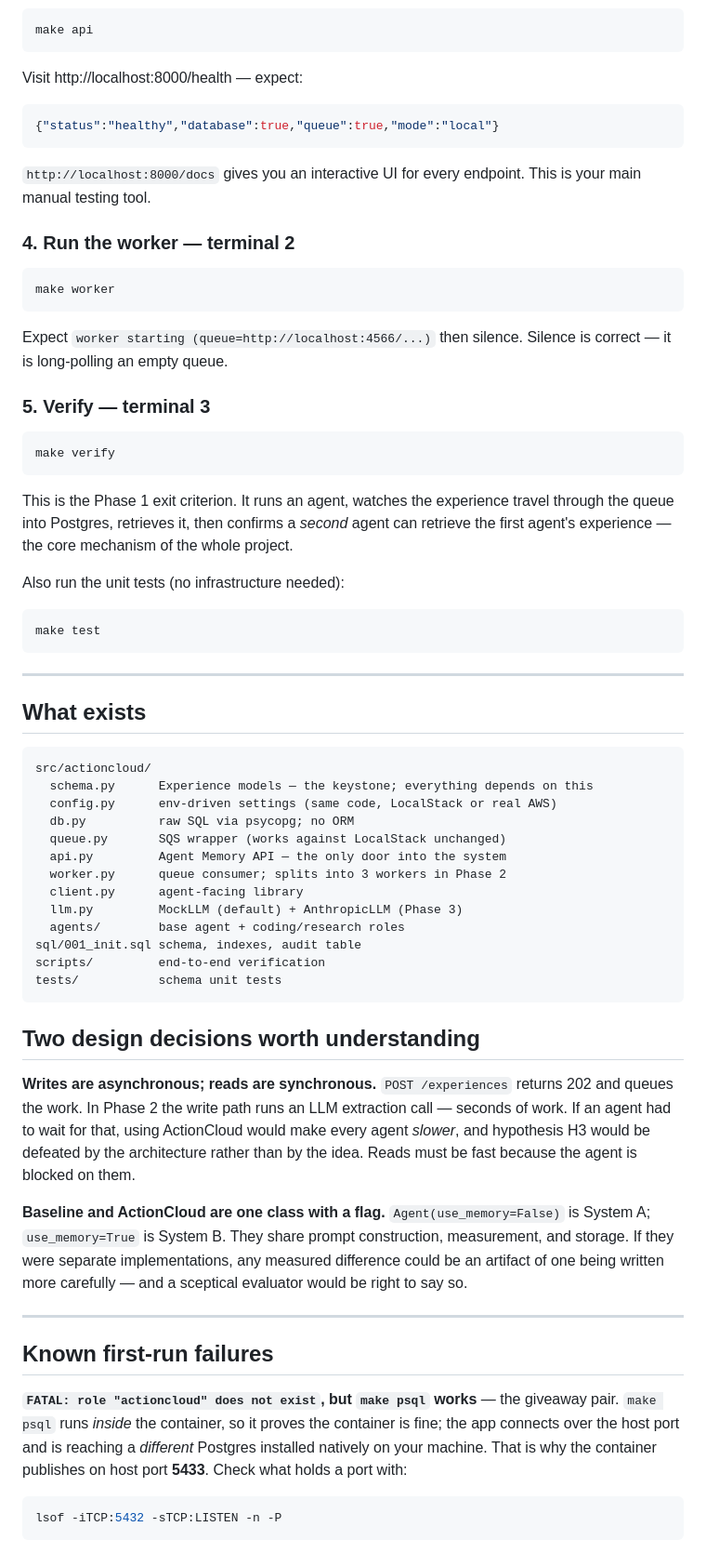
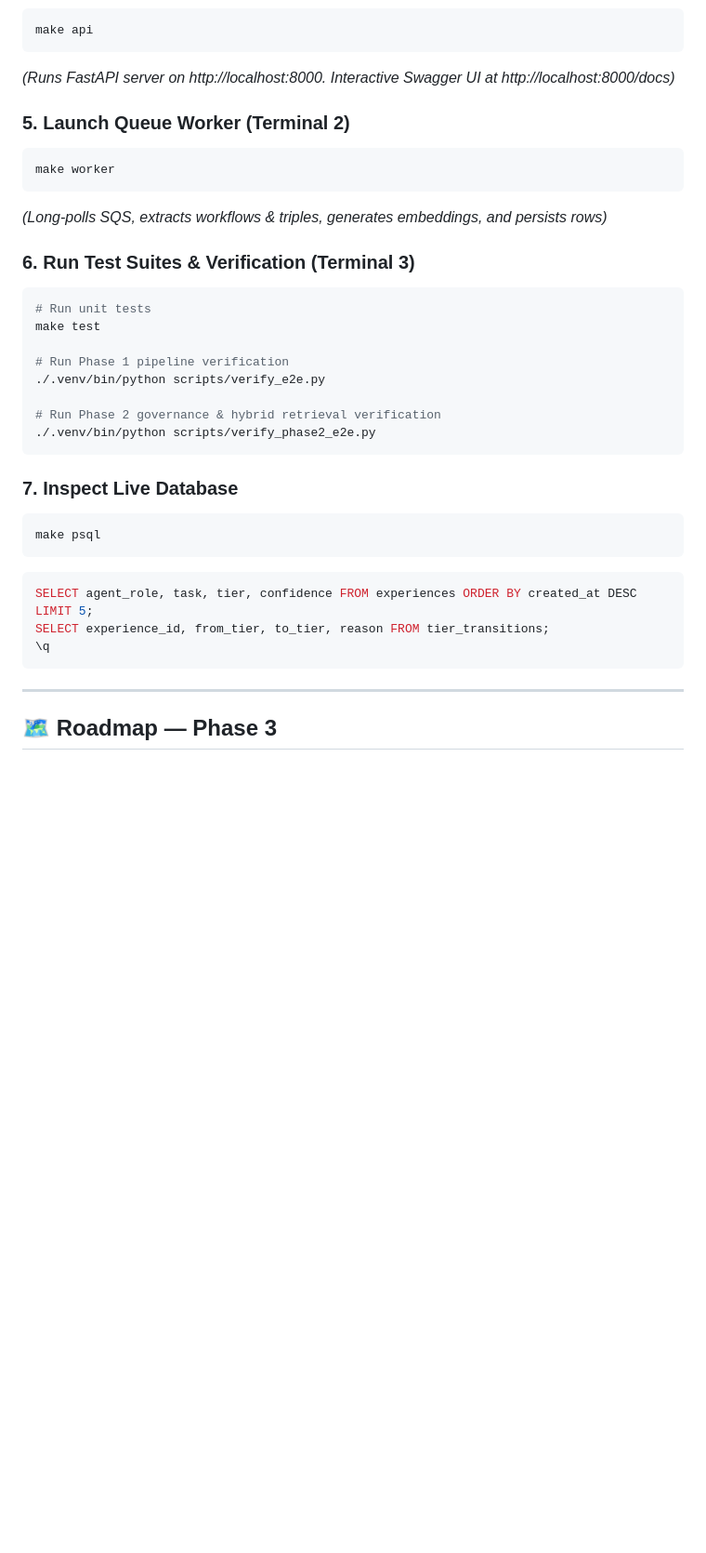
Before and after one commit to nagashiva23/action-cloud, a Markdown page: README.md, the part around one of its changes. Shown at 93% size. Rendered like a GitHub page; blank space fills up the shorter version.

Commit message:
Update README.md with Phase 1 & Phase 2 architecture, governance ladder, hybrid search, and test runbook

````diff
--- a/README.md
+++ b/README.md
@@ -58,87 +131,37 @@ You should see `experiences` and `tier_transitions`. Then `\q`.
 ```bash
 make api
 ```
+*(Runs FastAPI server on http://localhost:8000. Interactive Swagger UI at http://localhost:8000/docs)*
 
-Visit http://localhost:8000/health — expect:
-
-```json
-{"status":"healthy","database":true,"queue":true,"mode":"local"}
-```
-
-`http://localhost:8000/docs` gives you an interactive UI for every endpoint.
-This is your main manual testing tool.
-
-### 4. Run the worker — terminal 2
-
+### 5. Launch Queue Worker (Terminal 2)
 ```bash
 make worker
 ```
+*(Long-polls SQS, extracts workflows & triples, generates embeddings, and persists rows)*
 
-Expect `worker starting (queue=http://localhost:4566/...)` then silence. Silence
-is correct — it is long-polling an empty queue.
+### 6. Run Test Suites & Verification (Terminal 3)
+```bash
+# Run unit tests
+make test
 
-### 5. Verify — terminal 3
+# Run Phase 1 pipeline verification
+./.venv/bin/python scripts/verify_e2e.py
 
-```bash
-make verify
+# Run Phase 2 governance & hybrid retrieval verification
+./.venv/bin/python scripts/verify_phase2_e2e.py
 ```
 
-This is the Phase 1 exit criterion. It runs an agent, watches the experience
-travel through the queue into Postgres, retrieves it, then confirms a *second*
-agent can retrieve the first agent's experience — the core mechanism of the
-whole project.
-
-Also run the unit tests (no infrastructure needed):
-
+### 7. Inspect Live Database
 ```bash
-make test
+make psql
+```
+```sql
+SELECT agent_role, task, tier, confidence FROM experiences ORDER BY created_at DESC LIMIT 5;
+SELECT experience_id, from_tier, to_tier, reason FROM tier_transitions;
+\q
 ```
 
 ---
 
-## What exists
+## 🗺 Roadmap — Phase 3
 
-```
-src/actioncloud/
-  schema.py      Experience models — the keystone; everything depends on this
-  config.py      env-driven settings (same code, LocalStack or real AWS)
-  db.py          raw SQL via psycopg; no ORM
-  queue.py       SQS wrapper (works against LocalStack unchanged)
-  api.py         Agent Memory API — the only door into the system
-  worker.py      queue consumer; splits into 3 workers in Phase 2
-  client.py      agent-facing library
-  llm.py         MockLLM (default) + AnthropicLLM (Phase 3)
-  agents/        base agent + coding/research roles
-sql/001_init.sql schema, indexes, audit table
-scripts/         end-to-end verification
-tests/           schema unit tests
-```
-
-## Two design decisions worth understanding
-
-**Writes are asynchronous; reads are synchronous.** `POST /experiences` returns
-202 and queues the work. In Phase 2 the write path runs an LLM extraction call —
-seconds of work. If an agent had to wait for that, using ActionCloud would make
-every agent *slower*, and hypothesis H3 would be defeated by the architecture
-rather than by the idea. Reads must be fast because the agent is blocked on them.
-
-**Baseline and ActionCloud are one class with a flag.** `Agent(use_memory=False)`
-is System A; `use_memory=True` is System B. They share prompt construction,
-measurement, and storage. If they were separate implementations, any measured
-difference could be an artifact of one being written more carefully — and a
-sceptical evaluator would be right to say so.
-
----
-
-## Known first-run failures
-
-**`FATAL: role "actioncloud" does not exist`, but `make psql` works** — the
-giveaway pair. `make psql` runs *inside* the container, so it proves the
-container is fine; the app connects over the host port and is reaching a
-*different* Postgres installed natively on your machine. That is why the
-container publishes on host port **5433**. Check what holds a port with:
-
-```bash
-lsof -iTCP:5432 -sTCP:LISTEN -n -P
-```
-
````
Also changed, not shown: other parts of README.md (+114 -74 lines).
